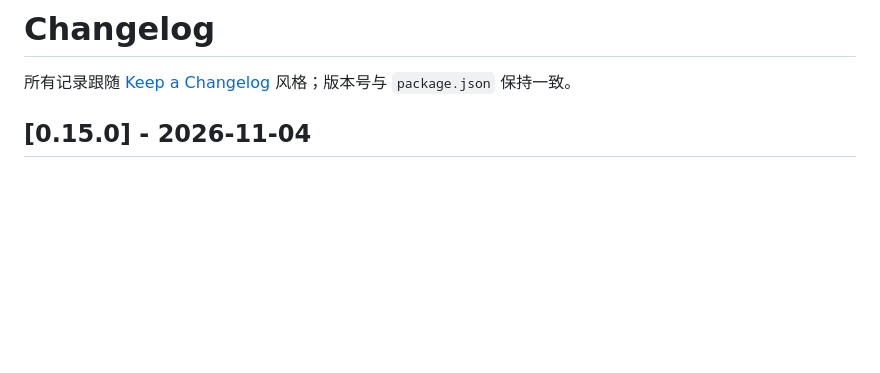
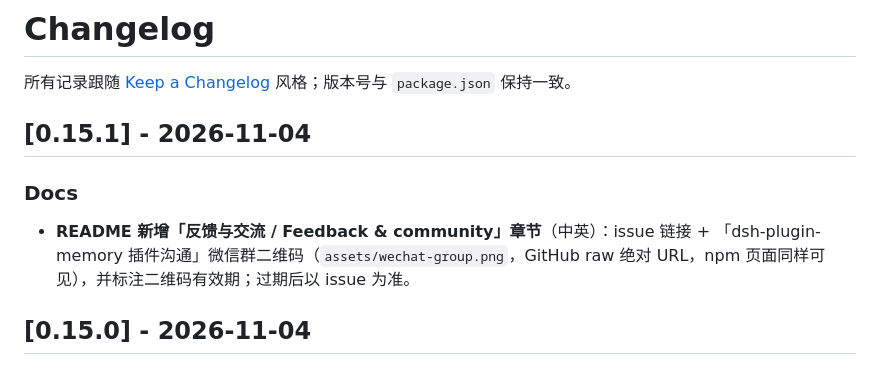
Before and after one commit to LittleBlackTong/dsh-plugin-memory, a Markdown page: CHANGELOG.md, the part around the change. Drawn GitHub-style; blank space fills up the shorter version.

```diff
--- a/CHANGELOG.md
+++ b/CHANGELOG.md
@@ -1,6 +1,12 @@
 # Changelog
 
 所有记录跟随 [Keep a Changelog](https://keepachangelog.com/zh-CN/1.1.0/) 风格；版本号与 `package.json` 保持一致。
+
+## [0.15.1] - 2026-11-04
+
+### Docs
+
+- **README 新增「反馈与交流 / Feedback & community」章节**（中英）：issue 链接 + 「dsh-plugin-memory 插件沟通」微信群二维码（`assets/wechat-group.png`，GitHub raw 绝对 URL，npm 页面同样可见），并标注二维码有效期；过期后以 issue 为准。
 
 ## [0.15.0] - 2026-11-04
 
```
Also changed, not shown: README.md (+8 -1 lines), README.zh.md (+8 -1 lines), assets/wechat-group.png (added), 1 other file.
